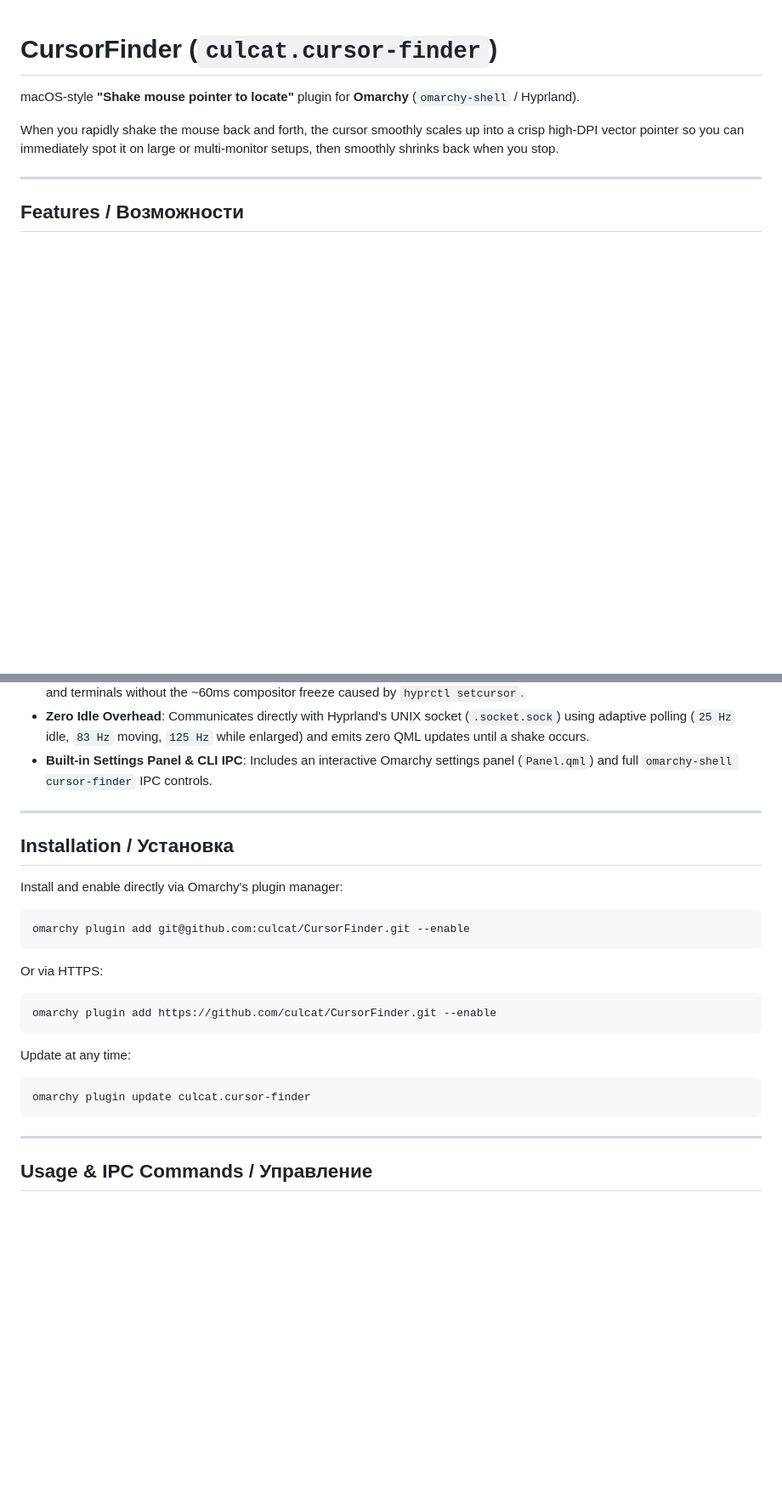
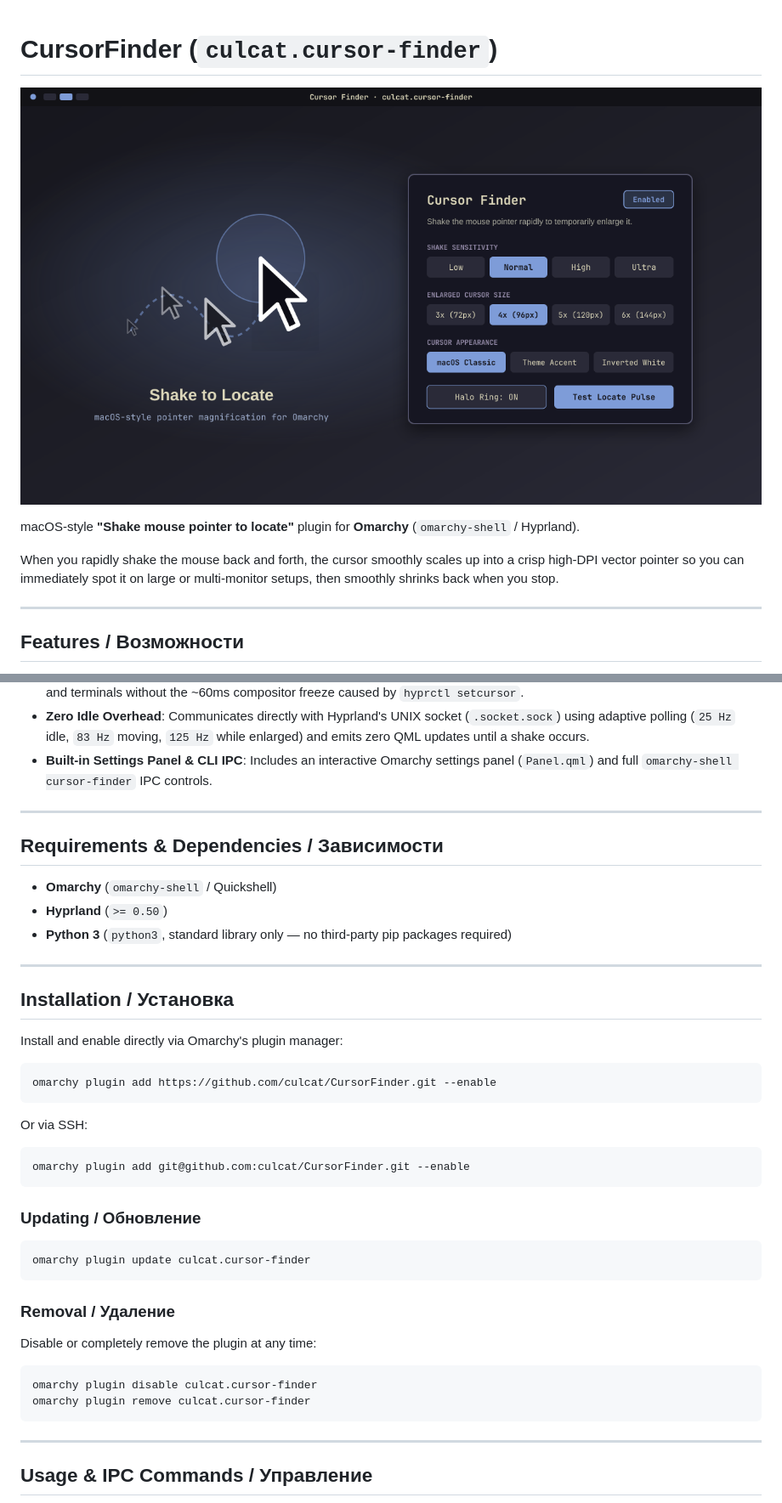
Before and after one commit to culcat/CursorFinder, a Markdown page: README.md, 2 parts joined by grey strips. Shown at 85% size. GitHub-like rendering; pictures changed too: preview.png (added); blank space fills up the shorter version.

````diff
--- a/README.md
+++ b/README.md
@@ -1,4 +1,6 @@
 # CursorFinder (`culcat.cursor-finder`)
+
+![CursorFinder Preview](./preview.png)
 
 macOS-style **"Shake mouse pointer to locate"** plugin for **Omarchy** (`omarchy-shell` / Hyprland).
 
@@ -15,24 +17,41 @@ When you rapidly shake the mouse back and forth, the cursor smoothly scales up i
 
 ---
 
+## Requirements & Dependencies / Зависимости
+
+- **Omarchy** (`omarchy-shell` / Quickshell)
+- **Hyprland** (`>= 0.50`)
+- **Python 3** (`python3`, standard library only — no third-party pip packages required)
+
+---
+
 ## Installation / Установка
 
 Install and enable directly via Omarchy's plugin manager:
 
 ```bash
+omarchy plugin add https://github.com/culcat/CursorFinder.git --enable
+```
+
+Or via SSH:
+
+```bash
 omarchy plugin add git@github.com:culcat/CursorFinder.git --enable
 ```
 
-Or via HTTPS:
-
-```bash
-omarchy plugin add https://github.com/culcat/CursorFinder.git --enable
-```
-
-Update at any time:
+### Updating / Обновление
 
 ```bash
 omarchy plugin update culcat.cursor-finder
+```
+
+### Removal / Удаление
+
+Disable or completely remove the plugin at any time:
+
+```bash
+omarchy plugin disable culcat.cursor-finder
+omarchy plugin remove culcat.cursor-finder
 ```
 
 ---
````
Also changed, not shown: other parts of README.md (+14 -0 lines), 2 other files.
